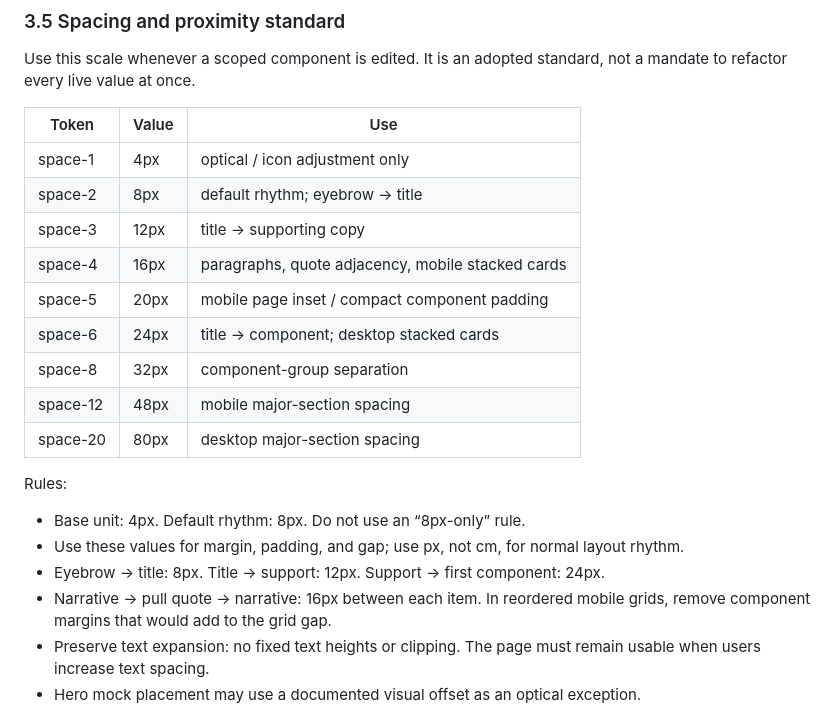
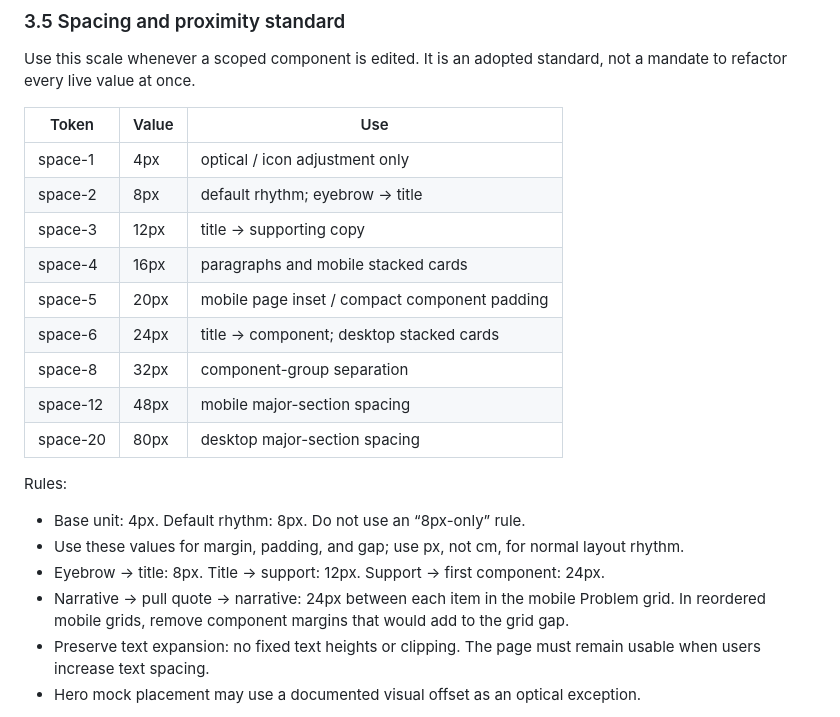
Before and after one commit to gencogno/cognoscene-waitlist, a Markdown page: docs/WAITLIST-DESIGN.md, the part around the change. Rendered like a GitHub page.

Commit message:
docs: set mobile Problem quote rhythm to 24px

```diff
--- a/docs/WAITLIST-DESIGN.md
+++ b/docs/WAITLIST-DESIGN.md
@@ -134,7 +134,7 @@ Use this scale whenever a scoped component is edited. It is an adopted standard,
 | space-1 | 4px | optical / icon adjustment only |
 | space-2 | 8px | default rhythm; eyebrow → title |
 | space-3 | 12px | title → supporting copy |
-| space-4 | 16px | paragraphs, quote adjacency, mobile stacked cards |
+| space-4 | 16px | paragraphs and mobile stacked cards |
 | space-5 | 20px | mobile page inset / compact component padding |
 | space-6 | 24px | title → component; desktop stacked cards |
 | space-8 | 32px | component-group separation |
@@ -146,7 +146,7 @@ Rules:
 - Base unit: 4px. Default rhythm: 8px. Do not use an “8px-only” rule.
 - Use these values for margin, padding, and gap; use px, not cm, for normal layout rhythm.
 - Eyebrow → title: 8px. Title → support: 12px. Support → first component: 24px.
-- Narrative → pull quote → narrative: 16px between each item. In reordered mobile grids, remove component margins that would add to the grid gap.
+- Narrative → pull quote → narrative: 24px between each item in the mobile Problem grid. In reordered mobile grids, remove component margins that would add to the grid gap.
 - Preserve text expansion: no fixed text heights or clipping. The page must remain usable when users increase text spacing.
 - Hero mock placement may use a documented visual offset as an optical exception.
 
```
